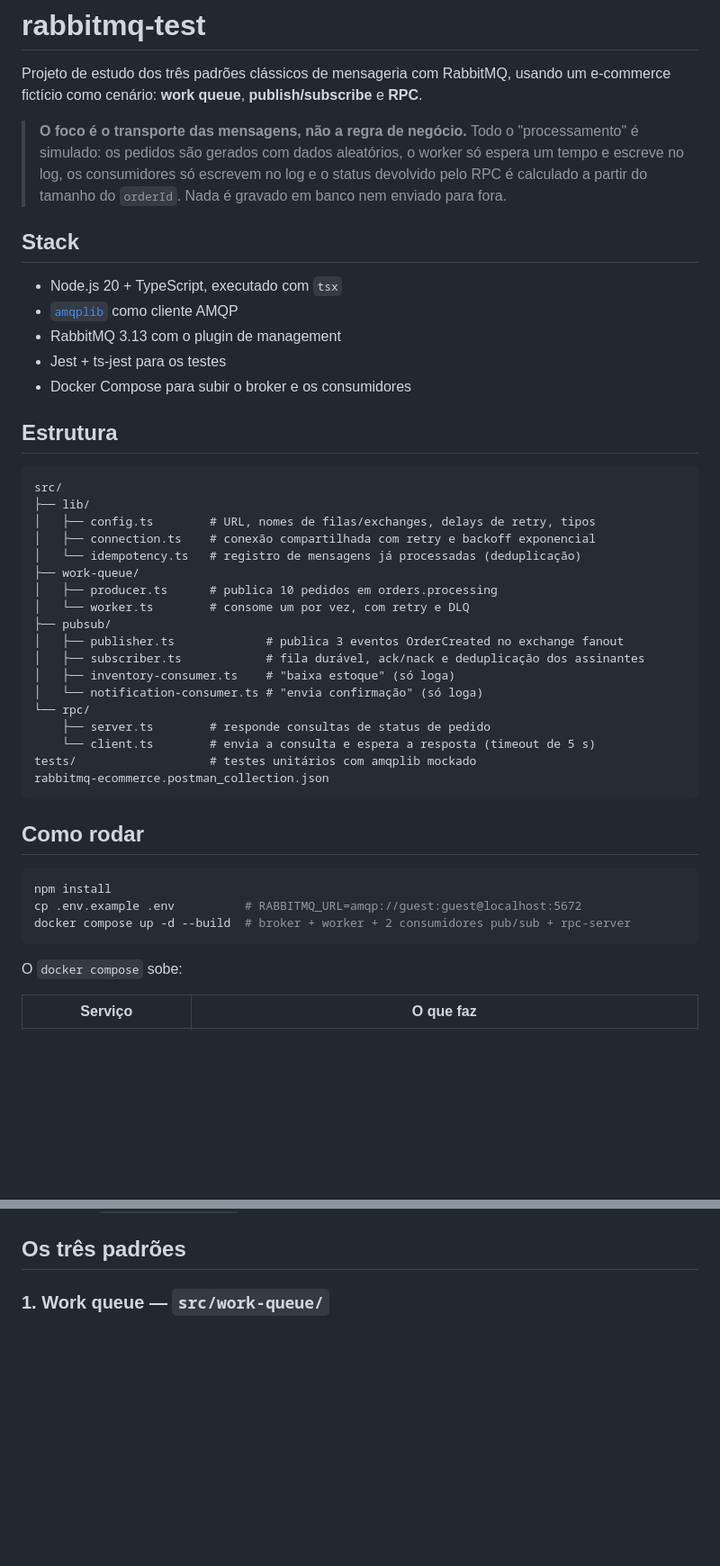
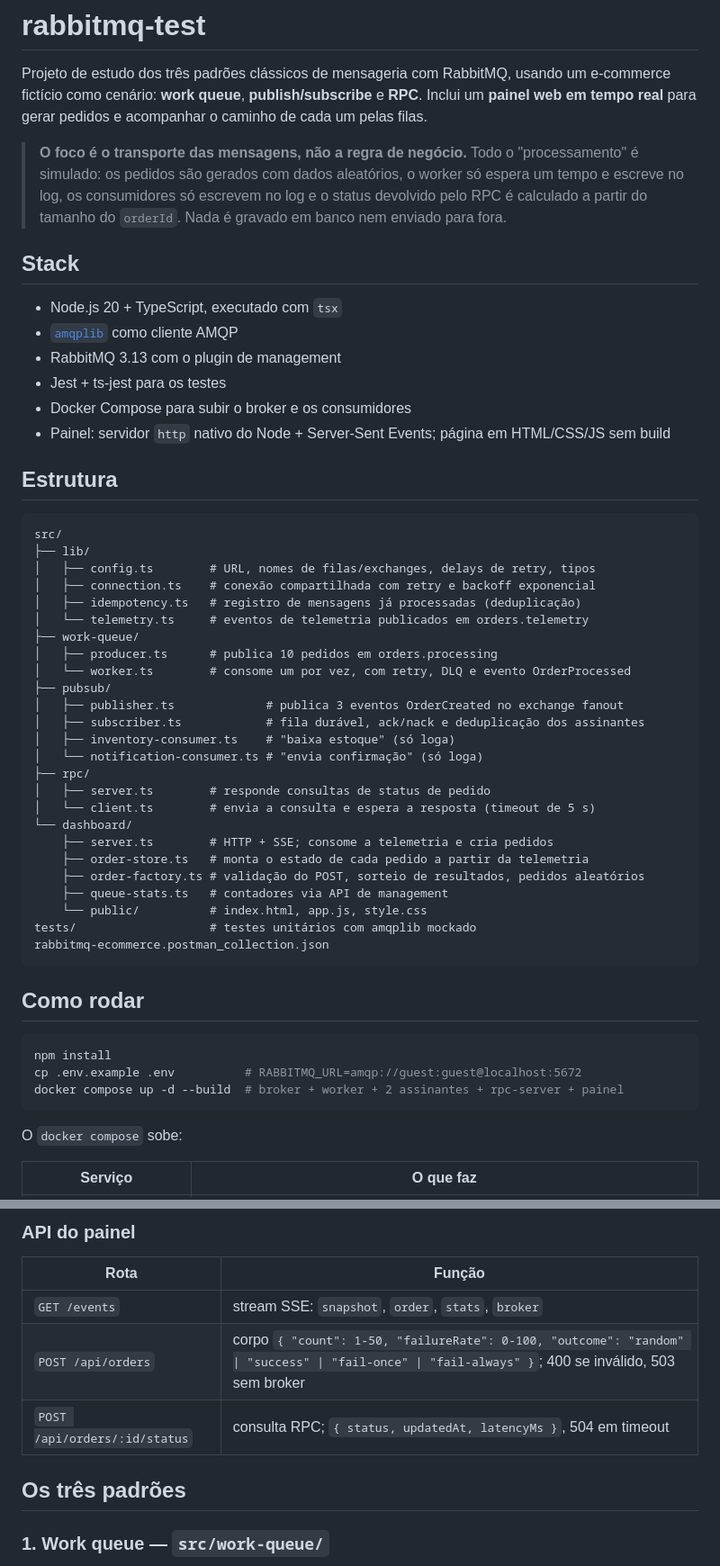
Before and after one commit to marcelobohn/rabbitmq-test, a Markdown page: README.md, 2 parts joined by grey strips. Shown at 90% size. Rendered like a GitHub page; blank space fills up the shorter version.

````diff
--- a/README.md
+++ b/README.md
@@ -2,6 +2,8 @@
 
 Projeto de estudo dos três padrões clássicos de mensageria com RabbitMQ, usando um
 e-commerce fictício como cenário: **work queue**, **publish/subscribe** e **RPC**.
+Inclui um **painel web em tempo real** para gerar pedidos e acompanhar o caminho de
+cada um pelas filas.
 
 > **O foco é o transporte das mensagens, não a regra de negócio.** Todo o
 > "processamento" é simulado: os pedidos são gerados com dados aleatórios, o worker
@@ -16,6 +18,8 @@ e-commerce fictício como cenário: **work queue**, **publish/subscribe** e **RP
 - RabbitMQ 3.13 com o plugin de management
 - Jest + ts-jest para os testes
 - Docker Compose para subir o broker e os consumidores
+- Painel: servidor `http` nativo do Node + Server-Sent Events; página em HTML/CSS/JS
+  sem build
 
 ## Estrutura
 
@@ -24,18 +28,25 @@ src/
 ├── lib/
 │   ├── config.ts        # URL, nomes de filas/exchanges, delays de retry, tipos
 │   ├── connection.ts    # conexão compartilhada com retry e backoff exponencial
-│   └── idempotency.ts   # registro de mensagens já processadas (deduplicação)
+│   ├── idempotency.ts   # registro de mensagens já processadas (deduplicação)
+│   └── telemetry.ts     # eventos de telemetria publicados em orders.telemetry
 ├── work-queue/
 │   ├── producer.ts      # publica 10 pedidos em orders.processing
-│   └── worker.ts        # consome um por vez, com retry e DLQ
+│   └── worker.ts        # consome um por vez, com retry, DLQ e evento OrderProcessed
 ├── pubsub/
 │   ├── publisher.ts             # publica 3 eventos OrderCreated no exchange fanout
 │   ├── subscriber.ts            # fila durável, ack/nack e deduplicação dos assinantes
 │   ├── inventory-consumer.ts    # "baixa estoque" (só loga)
 │   └── notification-consumer.ts # "envia confirmação" (só loga)
-└── rpc/
-    ├── server.ts        # responde consultas de status de pedido
-    └── client.ts        # envia a consulta e espera a resposta (timeout de 5 s)
+├── rpc/
+│   ├── server.ts        # responde consultas de status de pedido
+│   └── client.ts        # envia a consulta e espera a resposta (timeout de 5 s)
+└── dashboard/
+    ├── server.ts        # HTTP + SSE; consome a telemetria e cria pedidos
+    ├── order-store.ts   # monta o estado de cada pedido a partir da telemetria
+    ├── order-factory.ts # validação do POST, sorteio de resultados, pedidos aleatórios
+    ├── queue-stats.ts   # contadores via API de management
+    └── public/          # index.html, app.js, style.css
 tests/                   # testes unitários com amqplib mockado
 rabbitmq-ecommerce.postman_collection.json
 ```
@@ -45,7 +56,7 @@ rabbitmq-ecommerce.postman_collection.json
 ```bash
 npm install
 cp .env.example .env          # RABBITMQ_URL=amqp://guest:guest@localhost:5672
-docker compose up -d --build  # broker + worker + 2 consumidores pub/sub + rpc-server
+docker compose up -d --build  # broker + worker + 2 assinantes + rpc-server + painel
 ```
 
 O `docker compose` sobe:
@@ -79,3 +143,10 @@ Para parar: `docker compose down`.
+### API do painel
+
+| Rota | Função |
+|---|---|
+| `GET /events` | stream SSE: `snapshot`, `order`, `stats`, `broker` |
+| `POST /api/orders` | corpo `{ "count": 1-50, "failureRate": 0-100, "outcome": "random" \| "success" \| "fail-once" \| "fail-always" }`; 400 se inválido, 503 sem broker |
+| `POST /api/orders/:id/status` | consulta RPC; `{ status, updatedAt, latencyMs }`, 504 em timeout |
 
 ## Os três padrões
 
````
Also changed, not shown: other parts of README.md (+87 -11 lines).
